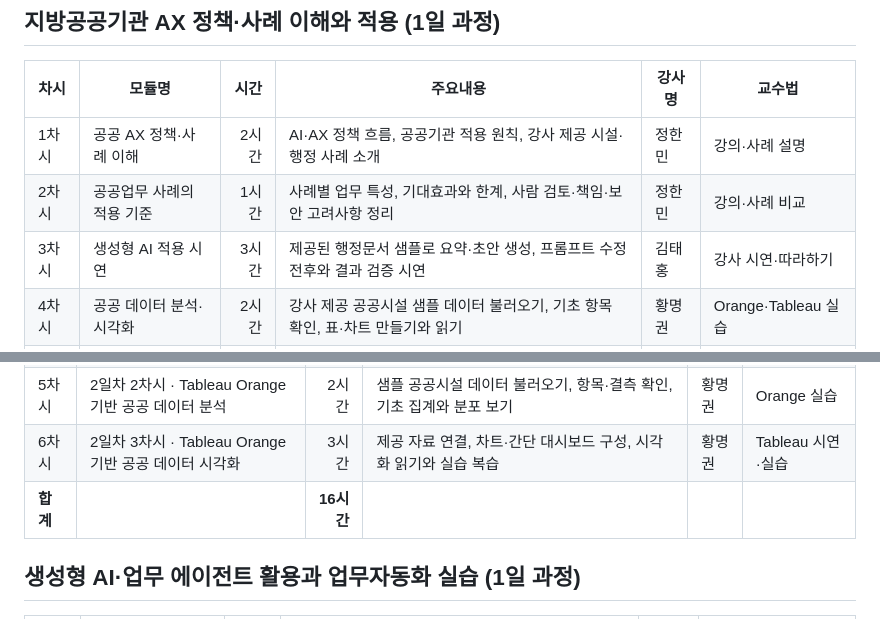
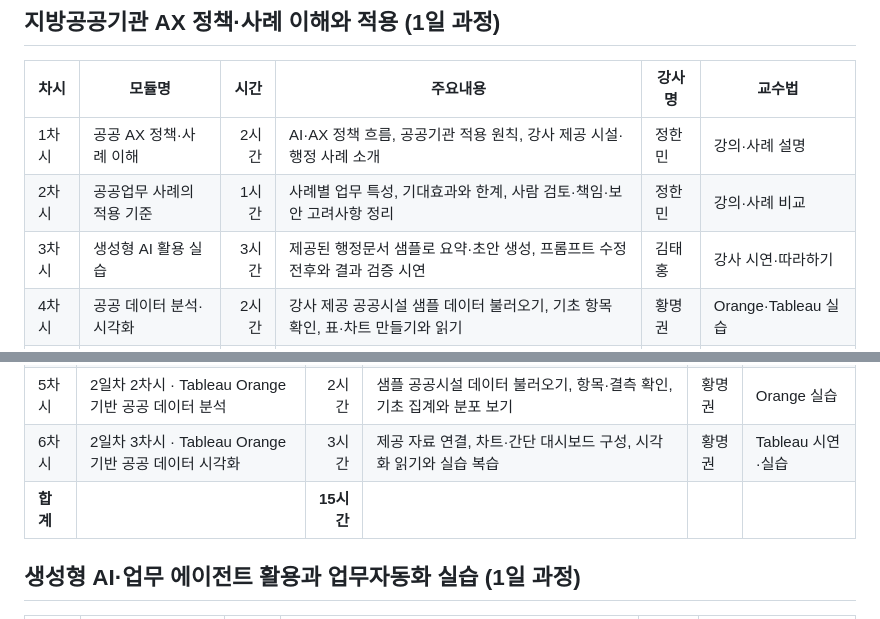
Before and after one commit to TaehongKim/erc-2027-education-proposals-pages, a Markdown page: timetable.md, 2 parts joined by grey strips. Drawn GitHub-style.

Commit message:
Confirm AX course duration and module title

```diff
--- a/timetable.md
+++ b/timetable.md
@@ -6,7 +6,7 @@
 |---|---|---:|---|---|---|
 | 1차시 | 공공 AX 정책·사례 이해 | 2시간 | AI·AX 정책 흐름, 공공기관 적용 원칙, 강사 제공 시설·행정 사례 소개 | 정한민 | 강의·사례 설명 |
 | 2차시 | 공공업무 사례의 적용 기준 | 1시간 | 사례별 업무 특성, 기대효과와 한계, 사람 검토·책임·보안 고려사항 정리 | 정한민 | 강의·사례 비교 |
-| 3차시 | 생성형 AI 적용 시연 | 3시간 | 제공된 행정문서 샘플로 요약·초안 생성, 프롬프트 수정 전후와 결과 검증 시연 | 김태홍 | 강사 시연·따라하기 |
+| 3차시 | 생성형 AI 활용 실습 | 3시간 | 제공된 행정문서 샘플로 요약·초안 생성, 프롬프트 수정 전후와 결과 검증 시연 | 김태홍 | 강사 시연·따라하기 |
 | 4차시 | 공공 데이터 분석·시각화 | 2시간 | 강사 제공 공공시설 샘플 데이터 불러오기, 기초 항목 확인, 표·차트 만들기와 읽기 | 황명권 | Orange·Tableau 실습 |
 | **합계** |  | **8시간** |  |  |  |
 
@@ -20,7 +20,7 @@
 | 4차시 | 2일차 1차시 · Agent 기반 AI 업무 활용 | 3시간 | 제공된 업무흐름 샘플로 Agent의 입력·요약·검토·출력 단계 시연, 결과 확인 절차 따라하기 | 김태홍 | 강사 시연·따라하기 |
 | 5차시 | 2일차 2차시 · Tableau Orange 기반 공공 데이터 분석 | 2시간 | 샘플 공공시설 데이터 불러오기, 항목·결측 확인, 기초 집계와 분포 보기 | 황명권 | Orange 실습 |
 | 6차시 | 2일차 3차시 · Tableau Orange 기반 공공 데이터 시각화 | 3시간 | 제공 자료 연결, 차트·간단 대시보드 구성, 시각화 읽기와 실습 복습 | 황명권 | Tableau 시연·실습 |
-| **합계** |  | **16시간** |  |  |  |
+| **합계** |  | **15시간** |  |  |  |
 
 ## 생성형 AI·업무 에이전트 활용과 업무자동화 실습 (1일 과정)
 
```
